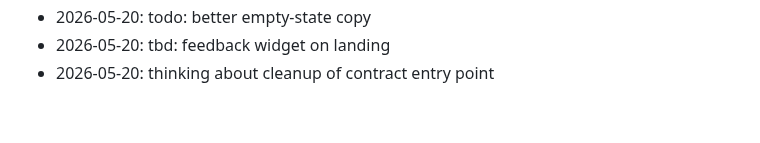
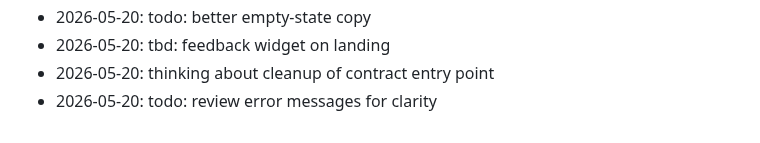
Before and after one commit to dhitalmonster-hub/streak-tracker, a Markdown page: NOTES.md, the part around the change. Rendered like a GitHub page.

Commit message:
chore: add a note

```diff
--- a/NOTES.md
+++ b/NOTES.md
@@ -68,3 +68,4 @@ Dev journal — informal.
 - 2026-05-20: todo: better empty-state copy
 - 2026-05-20: tbd: feedback widget on landing
 - 2026-05-20: thinking about cleanup of contract entry point
+- 2026-05-20: todo: review error messages for clarity
```
